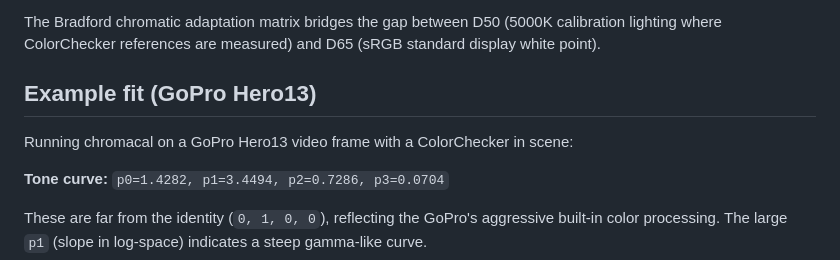
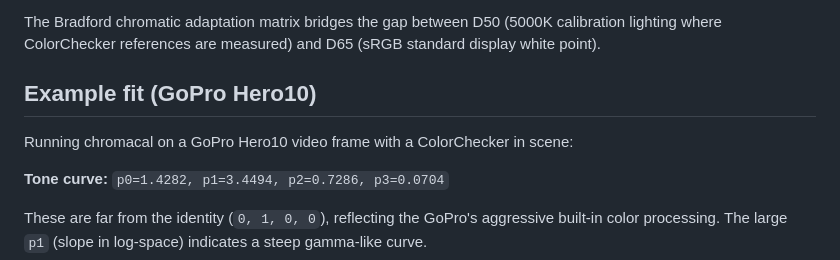
Before and after one commit to kmatzen/chromacal, a Markdown page: docs/algorithm.md, the part around the change. Drawn GitHub-style.

Commit message:
Fix camera model: Hero10 not Hero13
Co-Authored-By: Claude Opus 4.6 (1M context) <noreply@anthropic.com>

```diff
--- a/docs/algorithm.md
+++ b/docs/algorithm.md
@@ -69,9 +69,9 @@ A patch passes if **any** test category passes (lenient for real-world noisy dat
 
 The Bradford chromatic adaptation matrix bridges the gap between D50 (5000K calibration lighting where ColorChecker references are measured) and D65 (sRGB standard display white point).
 
-## Example fit (GoPro Hero13)
+## Example fit (GoPro Hero10)
 
-Running chromacal on a GoPro Hero13 video frame with a ColorChecker in scene:
+Running chromacal on a GoPro Hero10 video frame with a ColorChecker in scene:
 
 **Tone curve:** `p0=1.4282, p1=3.4494, p2=0.7286, p3=0.0704`
 
```
Also changed, not shown: README.md (+1 -1 lines).
